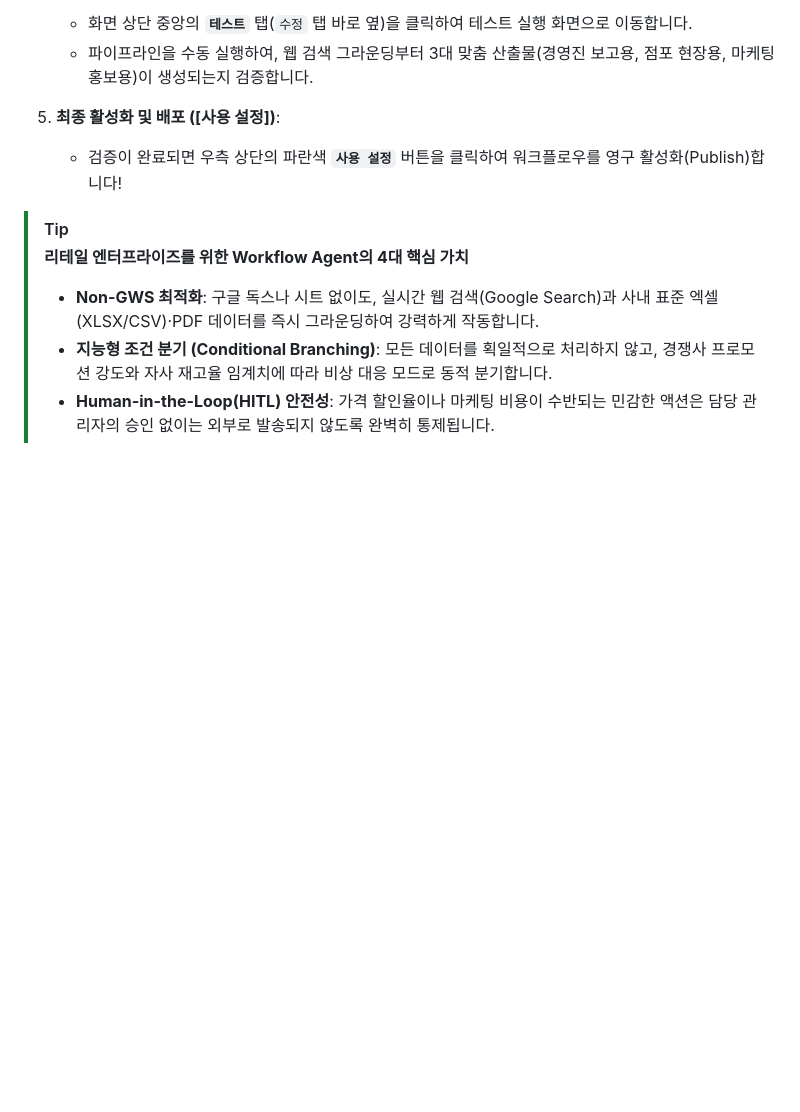
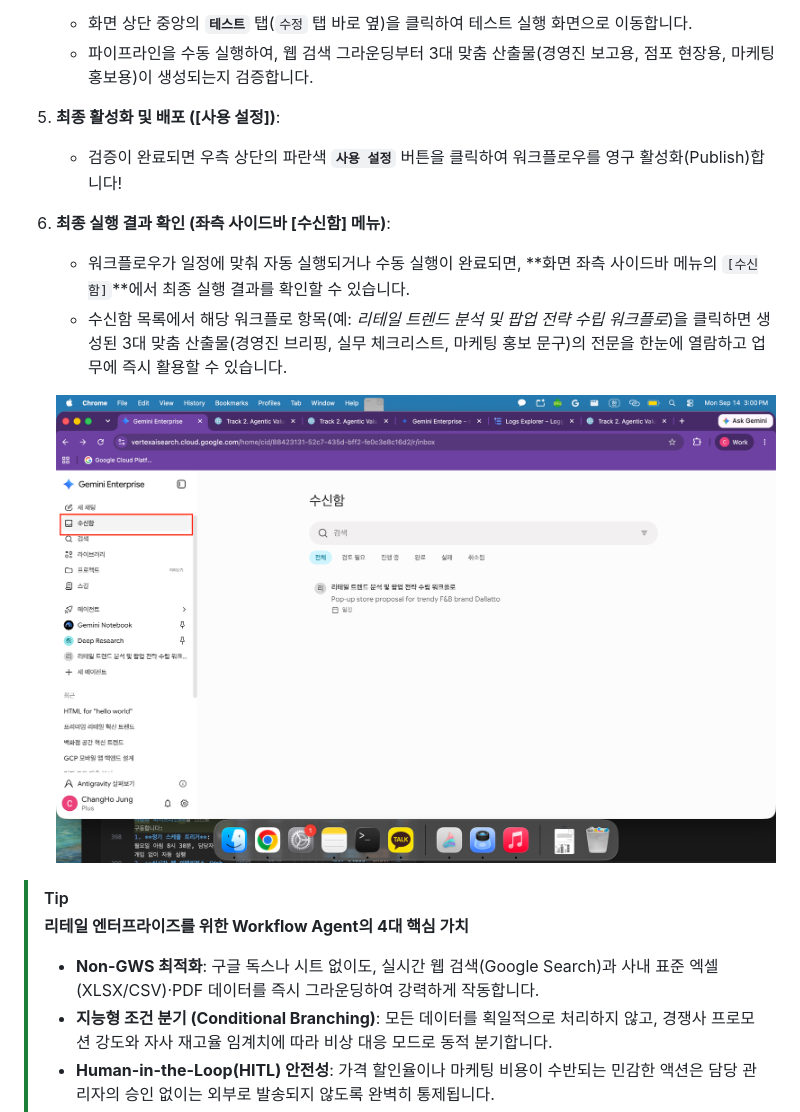
Before and after one commit to p219116/GEWorkshop, a Markdown page: track2_advanced.md, the part around the change. Drawn GitHub-style; pictures changed too: img/workflowagent-inbox-result.png (added); blank space fills up the shorter version.

Commit message:
docs: add Step 4 for viewing workflow execution deliverables in Inbox

```diff
--- a/track2_advanced.md
+++ b/track2_advanced.md
@@ -474,6 +474,12 @@ graph TD
 5. **최종 활성화 및 배포 ([사용 설정])**:
    - 검증이 완료되면 우측 상단의 파란색 **`사용 설정`** 버튼을 클릭하여 워크플로우를 영구 활성화(Publish)합니다!
 
+6. **최종 실행 결과 확인 (좌측 사이드바 [수신함] 메뉴)**:
+   - 워크플로우가 일정에 맞춰 자동 실행되거나 수동 실행이 완료되면, **화면 좌측 사이드바 메뉴의 `[수신함]`**에서 최종 실행 결과를 확인할 수 있습니다.
+   - 수신함 목록에서 해당 워크플로 항목(예: *리테일 트렌드 분석 및 팝업 전략 수립 워크플로*)을 클릭하면 생성된 3대 맞춤 산출물(경영진 브리핑, 실무 체크리스트, 마케팅 홍보 문구)의 전문을 한눈에 열람하고 업무에 즉시 활용할 수 있습니다.
+
+   ![Gemini Enterprise 수신함에서 워크플로 최종 실행 결과 확인](./img/workflowagent-inbox-result.png)
+
 > [!TIP]
 > **리테일 엔터프라이즈를 위한 Workflow Agent의 4대 핵심 가치**
 > - **Non-GWS 최적화**: 구글 독스나 시트 없이도, 실시간 웹 검색(Google Search)과 사내 표준 엑셀(XLSX/CSV)·PDF 데이터를 즉시 그라운딩하여 강력하게 작동합니다.
```
Also changed, not shown: 1 other file.
